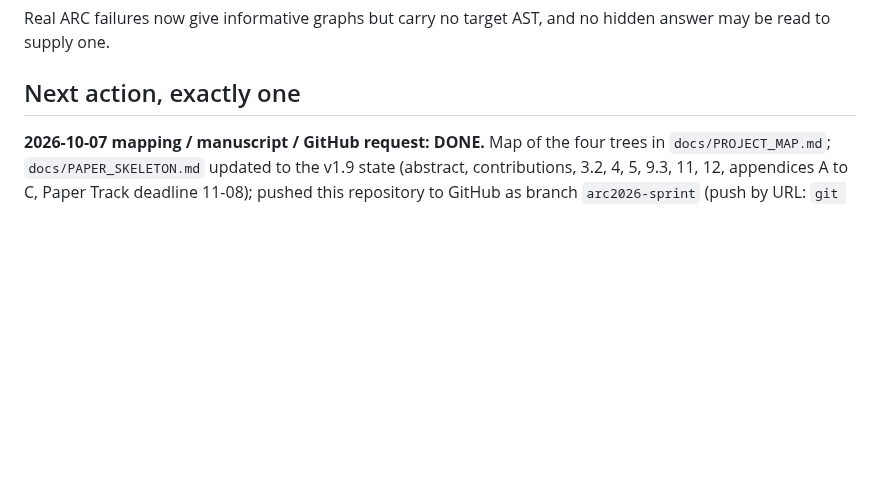
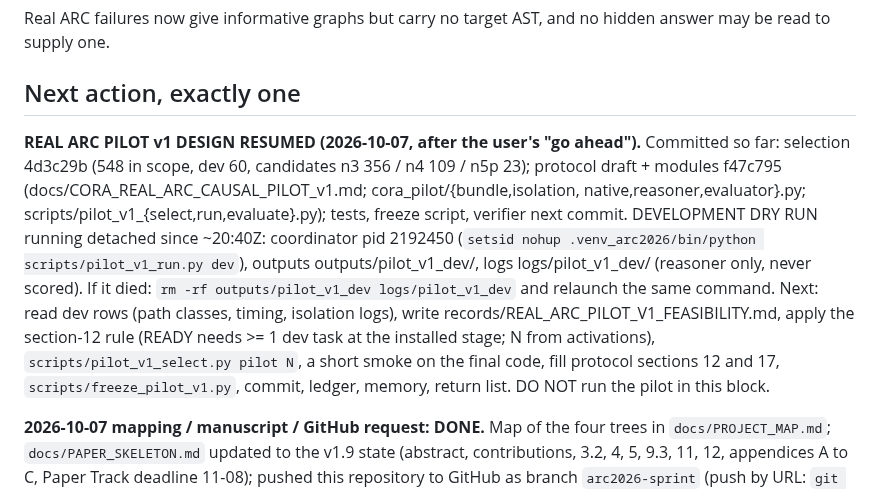
Before and after one commit to ChimdiWalter/Symbolic_Reasoning_LLM_ARC-AGI, a Markdown page: RESUME.md, the part around the change. GitHub-like rendering; blank space fills up the shorter version.

Commit message:
Updating RESUME with the resumed real ARC pilot v1 design state and the running development dry run

```diff
--- a/RESUME.md
+++ b/RESUME.md
@@ -178,6 +178,23 @@ Real ARC failures now give informative graphs but carry no target AST, and no
 hidden answer may be read to supply one.
 
 ## Next action, exactly one
+
+**REAL ARC PILOT v1 DESIGN RESUMED (2026-10-07, after the user's "go
+ahead").** Committed so far: selection 4d3c29b (548 in scope, dev 60,
+candidates n3 356 / n4 109 / n5p 23); protocol draft + modules f47c795
+(docs/CORA_REAL_ARC_CAUSAL_PILOT_v1.md; cora_pilot/{bundle,isolation,
+native,reasoner,evaluator}.py; scripts/pilot_v1_{select,run,evaluate}.py);
+tests, freeze script, verifier next commit. DEVELOPMENT DRY RUN running
+detached since ~20:40Z: coordinator pid 2192450 (`setsid nohup
+.venv_arc2026/bin/python scripts/pilot_v1_run.py dev`), outputs
+outputs/pilot_v1_dev/, logs logs/pilot_v1_dev/ (reasoner only, never
+scored). If it died: `rm -rf outputs/pilot_v1_dev logs/pilot_v1_dev` and
+relaunch the same command. Next: read dev rows (path classes, timing,
+isolation logs), write records/REAL_ARC_PILOT_V1_FEASIBILITY.md, apply the
+section-12 rule (READY needs >= 1 dev task at the installed stage; N from
+activations), `scripts/pilot_v1_select.py pilot N`, a short smoke on the
+final code, fill protocol sections 12 and 17, `scripts/freeze_pilot_v1.py`,
+commit, ledger, memory, return list. DO NOT run the pilot in this block.
 
 **2026-10-07 mapping / manuscript / GitHub request: DONE.** Map of the four
 trees in `docs/PROJECT_MAP.md`; `docs/PAPER_SKELETON.md` updated to the v1.9
```
